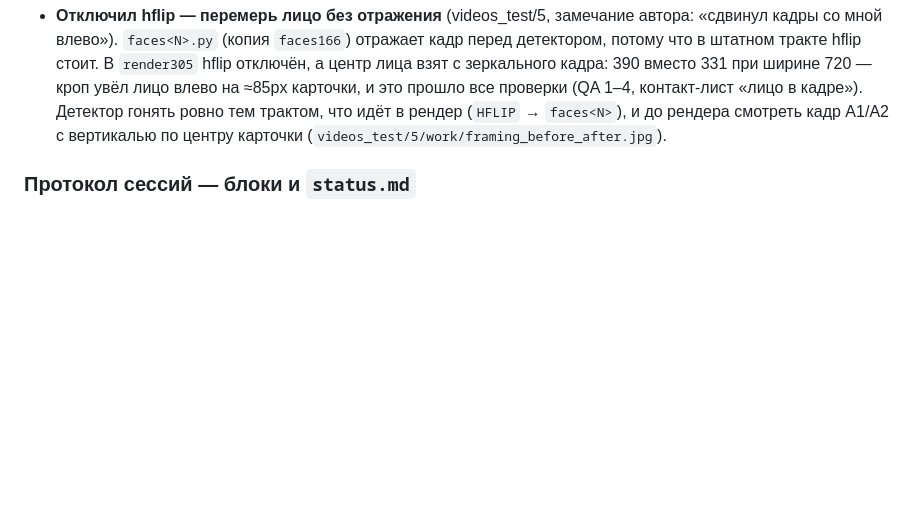
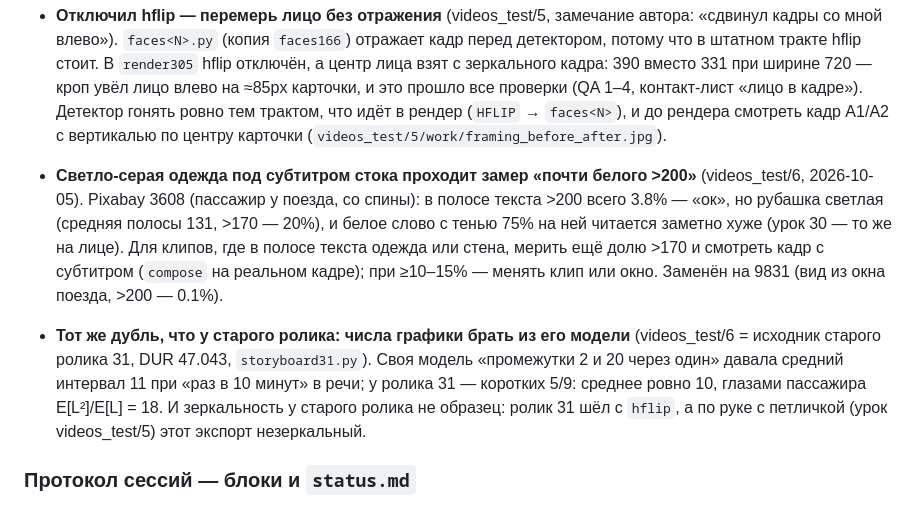
Before and after one commit to VladimirKalajcidi/reels-montage-guide, a Markdown page: START-HERE.md, the part around the change. Drawn GitHub-style; blank space fills up the shorter version.

Commit message:
Урок videos_test/6: светлая одежда под субтитром стока проходит замер >200 (мерить >170 и кадр с субтитром); тот же дубль, что старый ролик 31 — числа из его модели, hflip по руке
Co-Authored-By: Claude Opus 5.5 <noreply@anthropic.com>

```diff
--- a/START-HERE.md
+++ b/START-HERE.md
@@ -554,6 +554,15 @@
   карточки, и это прошло все проверки (QA 1–4, контакт-лист «лицо в кадре»). Детектор гонять ровно тем трактом, что идёт в
   рендер (`HFLIP` → `faces<N>`), и до рендера смотреть кадр A1/A2 с вертикалью по центру карточки
   (`videos_test/5/work/framing_before_after.jpg`).
+- **Светло-серая одежда под субтитром стока проходит замер «почти белого >200»** (videos_test/6, 2026-10-05). Pixabay 3608
+  (пассажир у поезда, со спины): в полосе текста >200 всего 3.8% — «ок», но рубашка светлая (средняя полосы 131, >170 —
+  20%), и белое слово с тенью 75% на ней читается заметно хуже (урок 30 — то же на лице). Для клипов, где в полосе текста
+  одежда или стена, мерить ещё долю >170 и смотреть кадр с субтитром (`compose` на реальном кадре); при ≥10–15% — менять
+  клип или окно. Заменён на 9831 (вид из окна поезда, >200 — 0.1%).
+- **Тот же дубль, что у старого ролика: числа графики брать из его модели** (videos_test/6 = исходник старого ролика 31,
+  DUR 47.043, `storyboard31.py`). Своя модель «промежутки 2 и 20 через один» давала средний интервал 11 при «раз в 10 минут»
+  в речи; у ролика 31 — коротких 5/9: среднее ровно 10, глазами пассажира E[L²]/E[L] = 18. И зеркальность у старого ролика
+  не образец: ролик 31 шёл с `hflip`, а по руке с петличкой (урок videos_test/5) этот экспорт незеркальный.
 
 ### Протокол сессий — блоки и `status.md`
 
```
